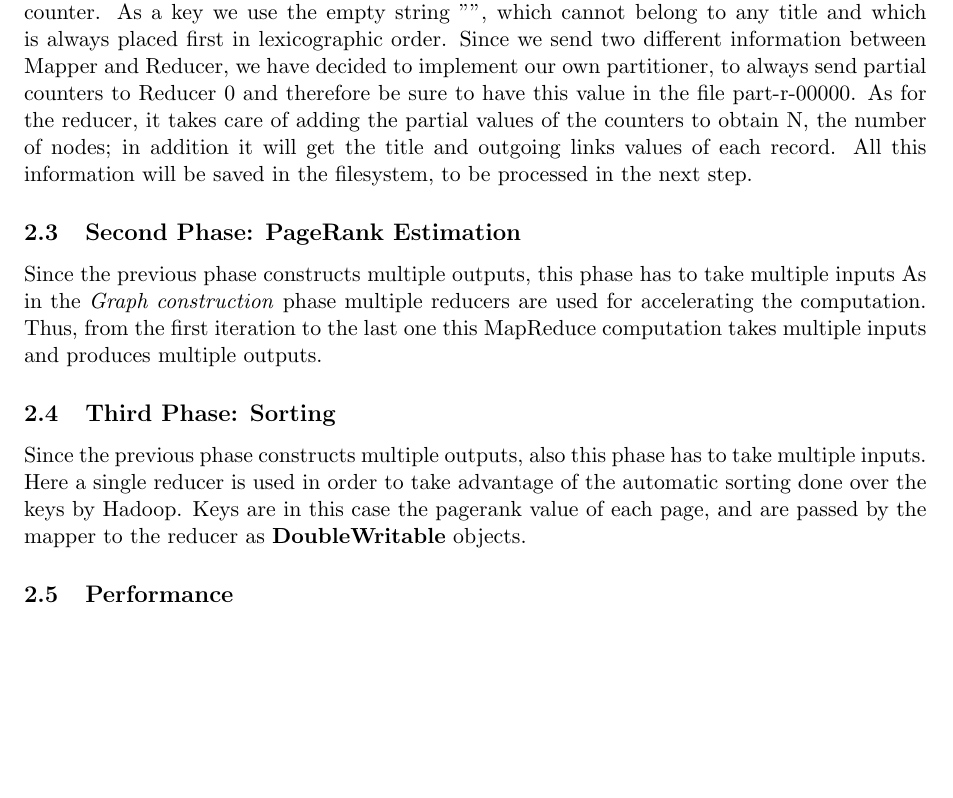
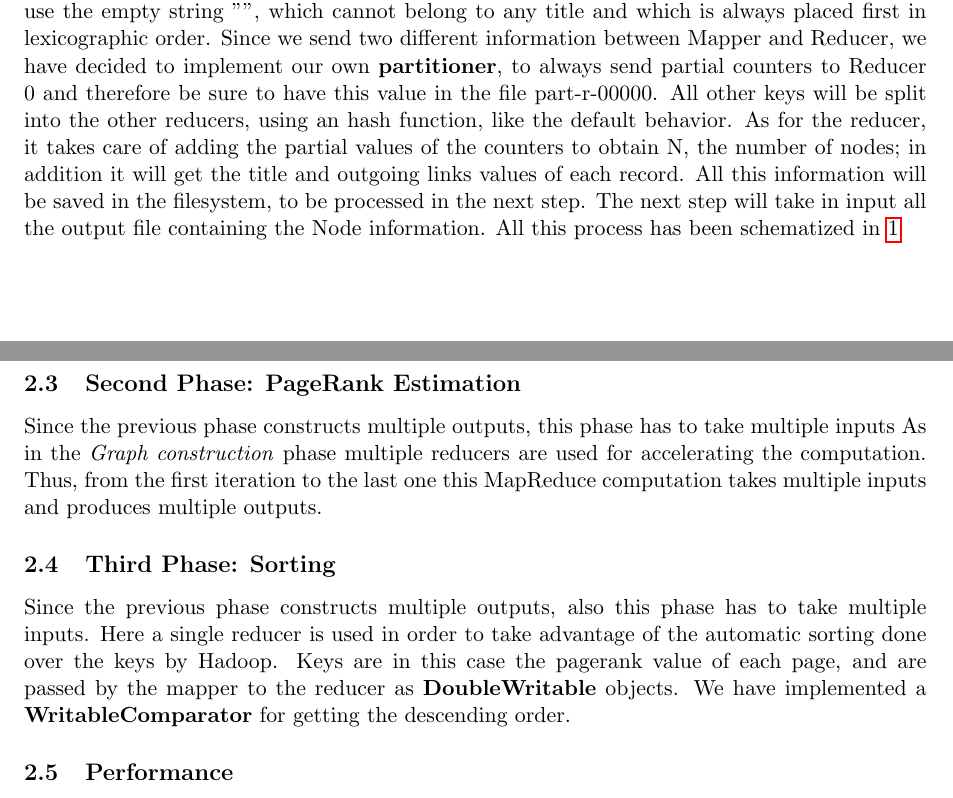
Before and after one commit to edofazza/PageRank-Hadoop, a LaTeX document (documentation/latex/pagerankDocumentation.tex, which reads documentation/latex/chapters/hadoop.tex): part of page 6 of 7 before the commit and two parts of pages 6 and 7 of 7 after it, the two joined at a grey line, cut so that both start at the same text, the shorter picture padded with empty space. Compiled offline with pdfLaTeX.

Commit message:
Doc updated

```diff
--- a/documentation/latex/chapters/hadoop.tex
+++ b/documentation/latex/chapters/hadoop.tex
@@ -8,5 +8,5 @@ Parsing is a job that doesn't need to create a conglomerate value, but it create
 \noindent Initially we had thought of inserting an initial step dedicated exclusively to the node count, but later we came up with a better solution, complicating the parsing phase. In the section on performance the differences between the two approaches will be shown, showing the improvement obtained.
 
 \noindent First we consider the Mapper, in which each record is parsed, looking for the title and all the outgoing links. So for each record we are going to emit a pair \textbf{(title, outgoing edges)}. In addition to this we must also count the number of nodes, to do this we use an \textbf{In-Mapper Combiner}, a global counter inside the Mapper. It will be initialized to 0 in setup, and incremented at each execution of the map function; during the cleanup we will transmit a single cumulative value for that Mapper, transmitting the pair \textbf{("", N)}, with N the value of the counter. As a key we use the empty string "", which cannot belong to any title and which is always placed first in lexicographic order.
-Since we send two different information between Mapper and Reducer, we have decided to implement our own partitioner, to always send partial counters to Reducer 0 and therefore be sure to have this value in the file part-r-00000.
-As for the reducer, it takes care of adding the partial values of the counters to obtain N, the number of nodes; in addition it will get the title and outgoing links values of each record. All this information will be saved in the filesystem, to be processed in the next step.
+Since we send two different information between Mapper and Reducer, we have decided to implement our own \textbf{partitioner}, to always send partial counters to Reducer 0 and therefore be sure to have this value in the file part-r-00000. All other keys will be split into the other reducers, using an hash function, like the default behavior.
+As for the reducer, it takes care of adding the partial values of the counters to obtain N, the number of nodes; in addition it will get the title and outgoing links values of each record. All this information will be saved in the filesystem, to be processed in the next step. The next step will take in input all the output file containing the Node information. All this process has been schematized in \ref{fig:parsingPhase}
@@ -13,10 +18,12 @@ As for the reducer, it takes care of adding the partial values of the counters t
+	\label{fig:parsingPhase}
+\end{figure}
 
 \subsection{Second Phase: PageRank Estimation}
 Since the previous phase constructs multiple outputs, this phase has to take multiple inputs
 As in the \textit{Graph construction} phase multiple reducers are used for accelerating the computation. Thus, from the first iteration to the last one this MapReduce computation takes multiple inputs and produces multiple outputs.
 
 \subsection{Third Phase: Sorting}
-Since the previous phase constructs multiple outputs, also this phase has to take multiple inputs. Here a single reducer is used in order to take advantage of the automatic sorting done over the keys by Hadoop. Keys are in this case the pagerank value of each page, and are passed by the mapper to the reducer as \textbf{DoubleWritable} objects.
+Since the previous phase constructs multiple outputs, also this phase has to take multiple inputs. Here a single reducer is used in order to take advantage of the automatic sorting done over the keys by Hadoop. Keys are in this case the pagerank value of each page, and are passed by the mapper to the reducer as \textbf{DoubleWritable} objects. We have implemented a \textbf{WritableComparator} for getting the descending order.
 
 \subsection{Performance}
 For measuring the performance we considered three files with a different number of nodes:
--- a/documentation/latex/pagerankDocumentation.tex
+++ b/documentation/latex/pagerankDocumentation.tex
@@ -19,6 +19,7 @@
 %\usepackage[T1]{fontenc}
 \usepackage{titlesec, blindtext, color}
 \usepackage{float}
+\usepackage{graphicx}
 \usepackage{xcolor}
 \pagecolor{white}
 \definecolor{gray75}{gray}{0.75}
```
Also changed, not shown: documentation/latex/img/ParserSchema.png (added), documentation/latex/pagerankDocumentation.pdf, documentation/latex/chapters/hadoop.tex (7 more changed lines), 3 other files.
